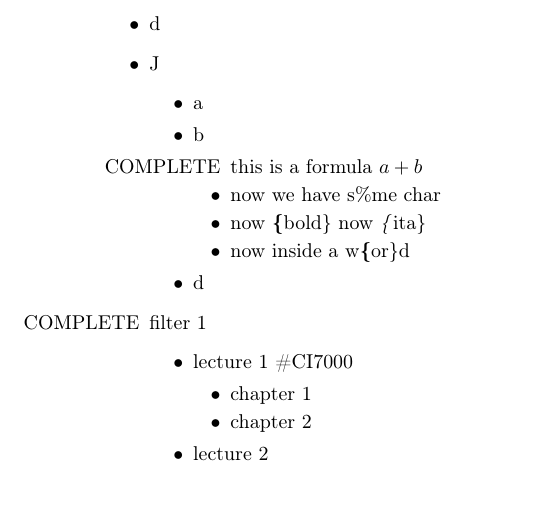
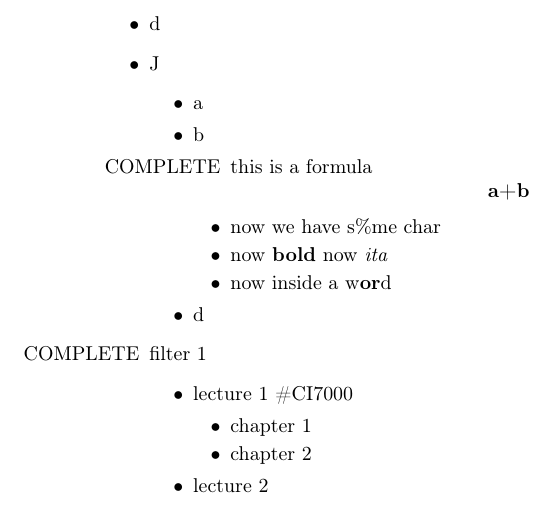
Before and after one commit to epfluegel/outline-convert, a LaTeX document (forest_beamer.tex): part of the page, cut so that both start at the same text. Compiled offline with pdfLaTeX.

Commit message:
markdown escaping done

```diff
--- a/forest_beamer.tex
+++ b/forest_beamer.tex
@@ -14,10 +14,10 @@
 \item a
 \item b
 \begin{tree}
-  \item [COMPLETE]this is a formula $a+b$
+  \item [COMPLETE]this is a formula $$\textbf{a+b}$$
   \item now we have s\%me char
-  \item now \textbf\{bold\} now \textit\{ita\}
-  \item now inside a w\textbf\{or\}d
+  \item now \textbf{bold} now \textit{ita}
+  \item now inside a w\textbf{or}d
 \end{tree}
 \item d
 \end{tree}
```
Also changed, not shown: 2 other files.
